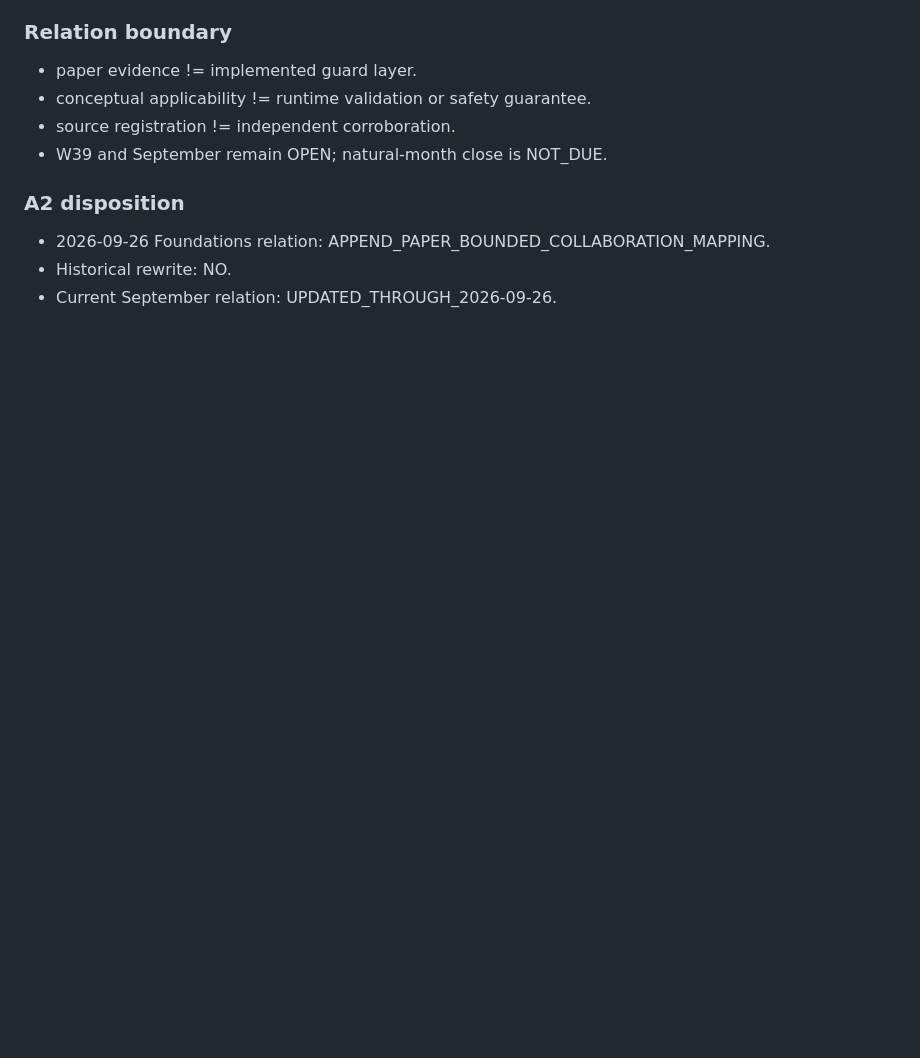
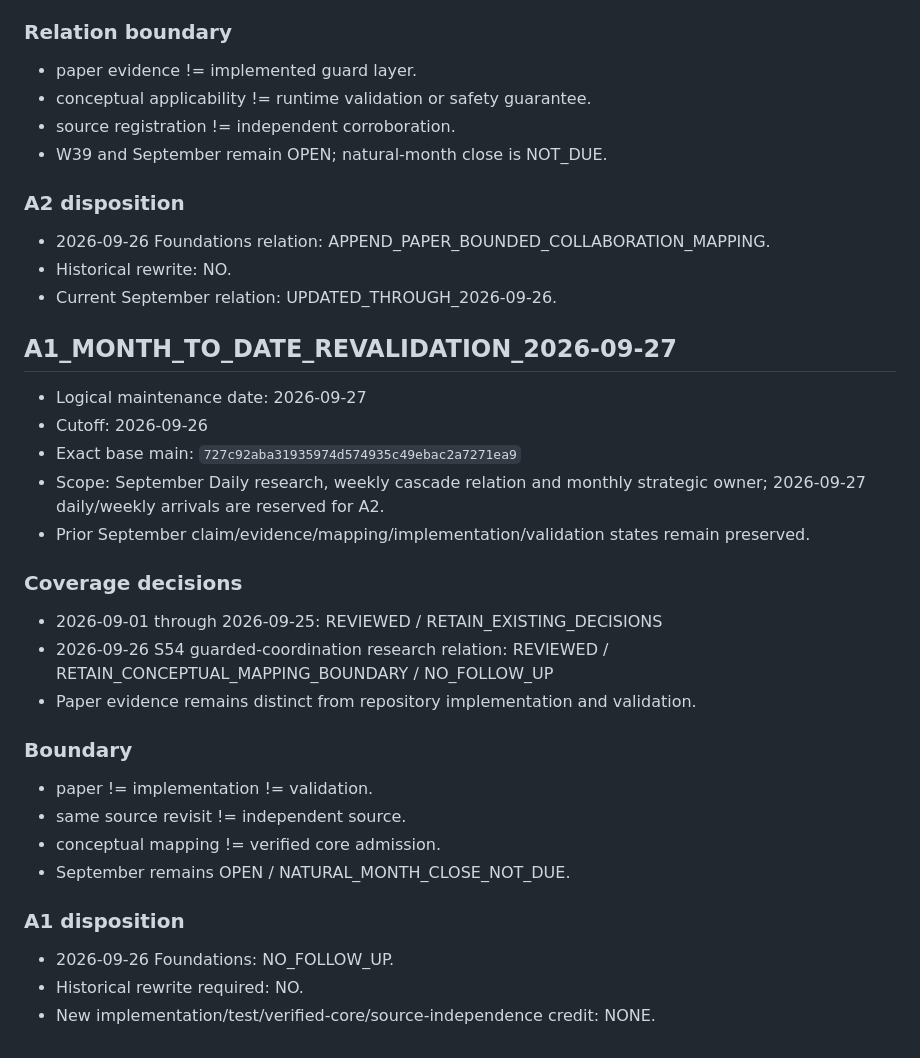
Before and after one commit to lostlight530/agent-foundations, a Markdown page: docs/monthly/2026-09-strategic-blueprint.md, the part around the change. GitHub-like rendering; blank space fills up the shorter version.

Commit message:
maintenance: append 2026-09-27 A1 N-1 review

```diff
--- a/docs/monthly/2026-09-strategic-blueprint.md
+++ b/docs/monthly/2026-09-strategic-blueprint.md
@@ -1419,3 +1419,27 @@ PAPER_EVIDENCE
 - 2026-09-26 Foundations relation: APPEND_PAPER_BOUNDED_COLLABORATION_MAPPING.
 - Historical rewrite: NO.
 - Current September relation: UPDATED_THROUGH_2026-09-26.
+
+## A1_MONTH_TO_DATE_REVALIDATION_2026-09-27
+
+- Logical maintenance date: 2026-09-27
+- Cutoff: 2026-09-26
+- Exact base main: `727c92aba31935974d574935c49ebac2a7271ea9`
+- Scope: September Daily research, weekly cascade relation and monthly strategic owner; 2026-09-27 daily/weekly arrivals are reserved for A2.
+- Prior September claim/evidence/mapping/implementation/validation states remain preserved.
+
+### Coverage decisions
+- 2026-09-01 through 2026-09-25: REVIEWED / RETAIN_EXISTING_DECISIONS
+- 2026-09-26 S54 guarded-coordination research relation: REVIEWED / RETAIN_CONCEPTUAL_MAPPING_BOUNDARY / NO_FOLLOW_UP
+- Paper evidence remains distinct from repository implementation and validation.
+
+### Boundary
+- paper != implementation != validation.
+- same source revisit != independent source.
+- conceptual mapping != verified core admission.
+- September remains OPEN / NATURAL_MONTH_CLOSE_NOT_DUE.
+
+### A1 disposition
+- 2026-09-26 Foundations: NO_FOLLOW_UP.
+- Historical rewrite required: NO.
+- New implementation/test/verified-core/source-independence credit: NONE.
```
